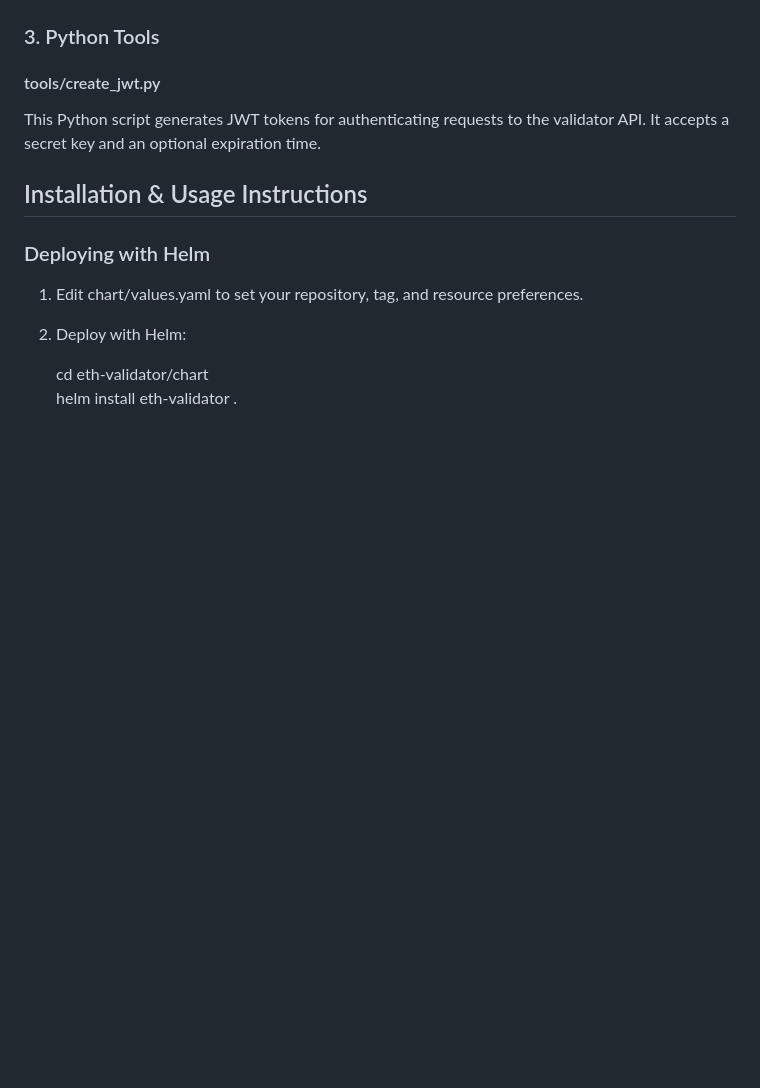
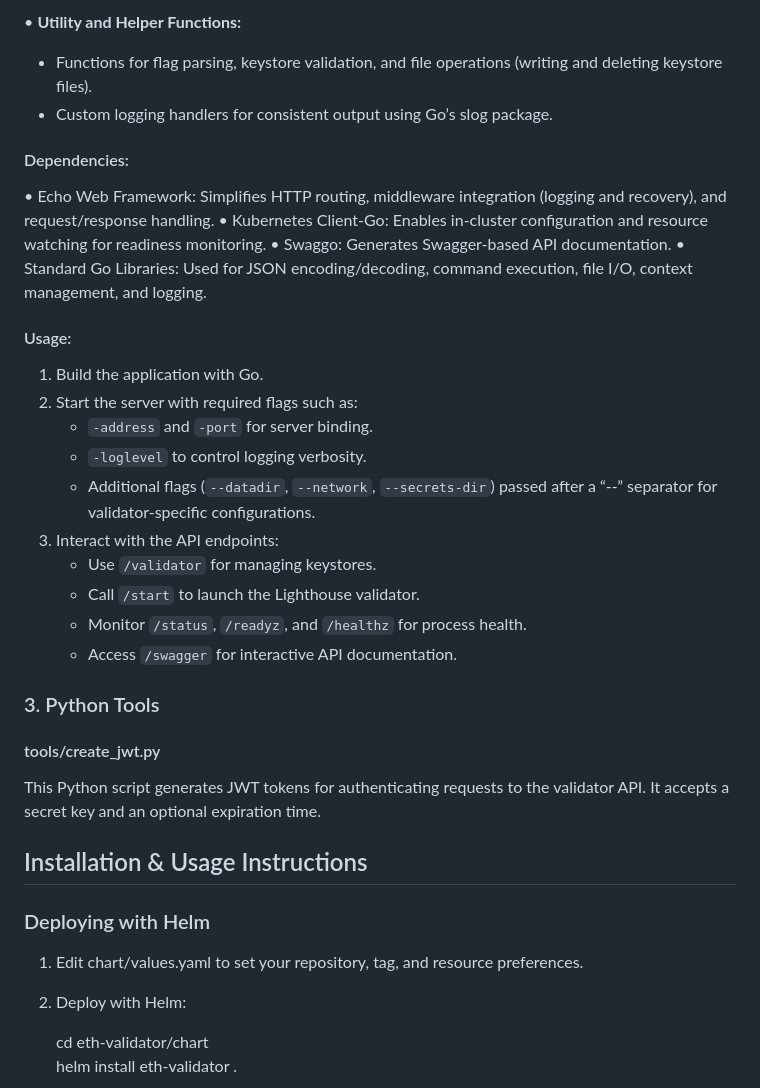
Before and after one commit to waTeim/eth-validator, a Markdown page: README.md, the part around the change printed below. Rendered like a GitHub page; blank space fills up the shorter version.

```diff
--- a/README.md
+++ b/README.md
@@ -132,3 +153,27 @@ For full details, please refer directly to the lighthouse-launch/main.go file.
+• **Utility and Helper Functions:**
+  - Functions for flag parsing, keystore validation, and file operations (writing and deleting keystore files).
+  - Custom logging handlers for consistent output using Go’s slog package.
+
+#### Dependencies:
+
+• Echo Web Framework: Simplifies HTTP routing, middleware integration (logging and recovery), and request/response handling.
+• Kubernetes Client-Go: Enables in-cluster configuration and resource watching for readiness monitoring.
+• Swaggo: Generates Swagger-based API documentation.
+• Standard Go Libraries: Used for JSON encoding/decoding, command execution, file I/O, context management, and logging.
+
+#### Usage:
+
+1. Build the application with Go.
+2. Start the server with required flags such as:
+   - `-address` and `-port` for server binding.
+   - `-loglevel` to control logging verbosity.
+   - Additional flags (`--datadir`, `--network`, `--secrets-dir`) passed after a “--” separator for validator-specific configurations.
+3. Interact with the API endpoints:
+   - Use `/validator` for managing keystores.
+   - Call `/start` to launch the Lighthouse validator.
+   - Monitor `/status`, `/readyz`, and `/healthz` for process health.
+   - Access `/swagger` for interactive API documentation.
+
 ### 3. Python Tools
 
 #### tools/create_jwt.py
```
Also changed, not shown: other parts of README.md (+36 -15 lines).
